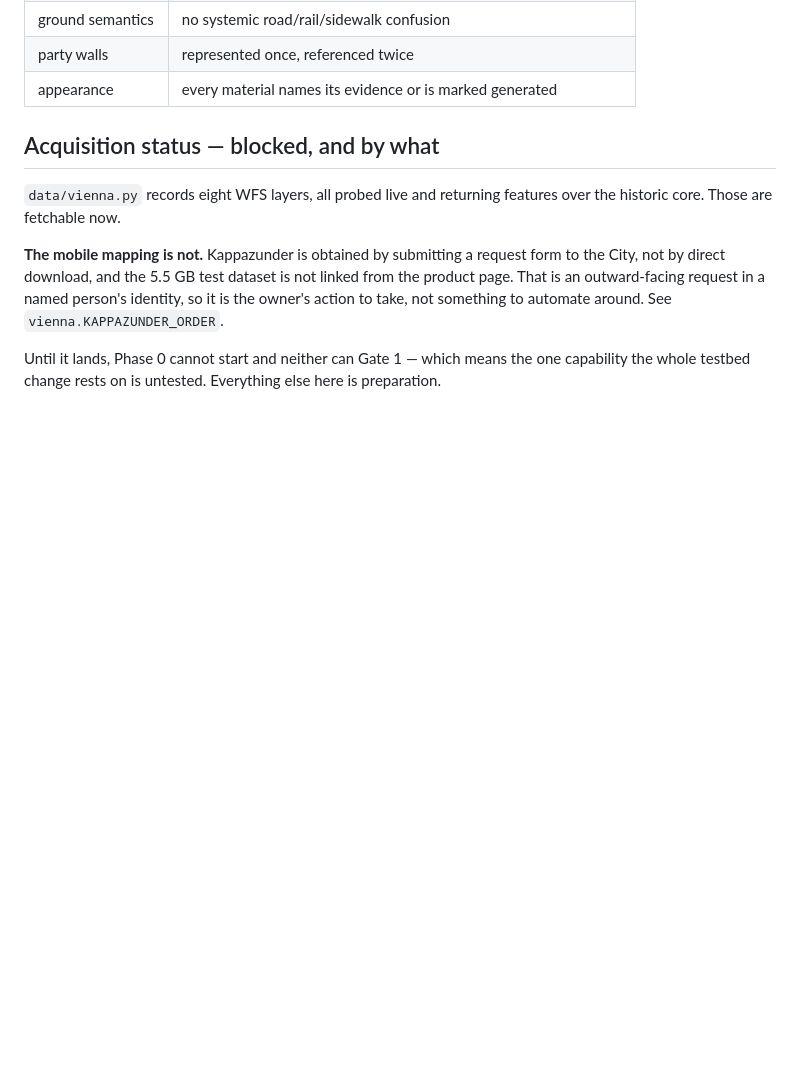
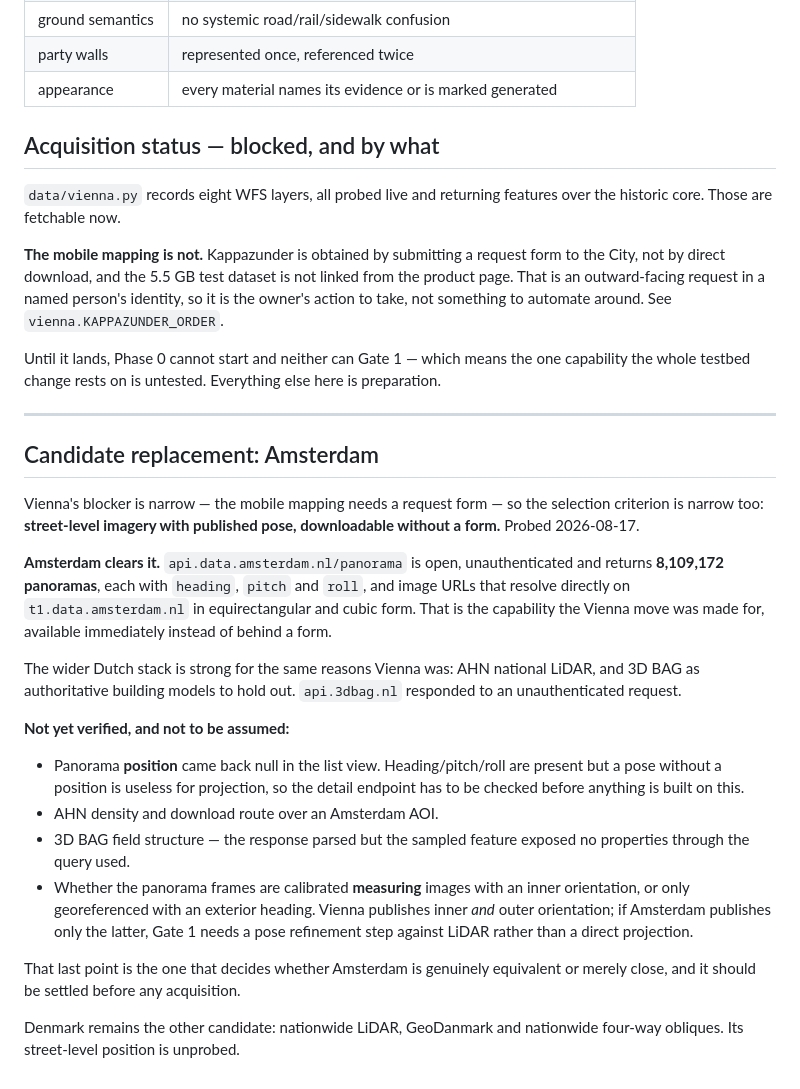
Before and after one commit to ats314/lidargame-, a Markdown page: docs/VIENNA_TESTBED.md, the part around the change. Rendered like a GitHub page; blank space fills up the shorter version.

Commit message:
Probe Amsterdam as the Vienna replacement: open panorama pose, no request form
Vienna's blocker is narrow, so the criterion is too -- street-level imagery
with published pose and no request form.

Amsterdam clears it. api.data.amsterdam.nl/panorama is open and
unauthenticated, returns 8,109,172 panoramas carrying heading, pitch and roll,
and its image URLs resolve directly in equirectangular and cubic form. That is
the capability the Vienna move was made for, without the form. api.3dbag.nl
also answered unauthenticated, so held-out authoritative building models look
available on the same terms.

Four things are recorded as unverified rather than assumed, because assuming
them is how this week went wrong repeatedly:

  - panorama POSITION came back null in the list view. Heading, pitch and roll
    are present, but a pose without a position cannot project anything, and the
    detail endpoint has to be checked before a line is built on it.
  - AHN density and download route over an Amsterdam AOI.
  - 3D BAG field structure; the response parsed but the sampled feature exposed
    no properties through the query used.
  - whether the frames are calibrated measuring images with an inner
    orientation, or only georeferenced with an exterior heading. Vienna
    publishes both. If Amsterdam publishes only the latter, Gate 1 needs pose
    refinement against LiDAR rather than a direct projection -- which is the
    difference between equivalent and merely close.

That last one decides whether the move is worth making and should be settled
before any acquisition.

Denmark stays on the list -- nationwide LiDAR, GeoDanmark, nationwide four-way
obliques -- with its street-level position unprobed.

Co-Authored-By: Claude <noreply@anthropic.com>

```diff
--- a/docs/VIENNA_TESTBED.md
+++ b/docs/VIENNA_TESTBED.md
@@ -122,3 +122,40 @@ automate around. See `vienna.KAPPAZUNDER_ORDER`.
 Until it lands, Phase 0 cannot start and neither can Gate 1 — which means the
 one capability the whole testbed change rests on is untested. Everything else
 here is preparation.
+
+---
+
+## Candidate replacement: Amsterdam
+
+Vienna's blocker is narrow — the mobile mapping needs a request form — so the
+selection criterion is narrow too: **street-level imagery with published pose,
+downloadable without a form.** Probed 2026-08-17.
+
+**Amsterdam clears it.** `api.data.amsterdam.nl/panorama` is open, unauthenticated
+and returns **8,109,172 panoramas**, each with `heading`, `pitch` and `roll`,
+and image URLs that resolve directly on `t1.data.amsterdam.nl` in
+equirectangular and cubic form. That is the capability the Vienna move was made
+for, available immediately instead of behind a form.
+
+The wider Dutch stack is strong for the same reasons Vienna was: AHN national
+LiDAR, and 3D BAG as authoritative building models to hold out. `api.3dbag.nl`
+responded to an unauthenticated request.
+
+**Not yet verified, and not to be assumed:**
+
+- Panorama **position** came back null in the list view. Heading/pitch/roll are
+  present but a pose without a position is useless for projection, so the
+  detail endpoint has to be checked before anything is built on this.
+- AHN density and download route over an Amsterdam AOI.
+- 3D BAG field structure — the response parsed but the sampled feature exposed
+  no properties through the query used.
+- Whether the panorama frames are calibrated **measuring** images with an inner
+  orientation, or only georeferenced with an exterior heading. Vienna publishes
+  inner *and* outer orientation; if Amsterdam publishes only the latter, Gate 1
+  needs a pose refinement step against LiDAR rather than a direct projection.
+
+That last point is the one that decides whether Amsterdam is genuinely
+equivalent or merely close, and it should be settled before any acquisition.
+
+Denmark remains the other candidate: nationwide LiDAR, GeoDanmark and
+nationwide four-way obliques. Its street-level position is unprobed.
```
